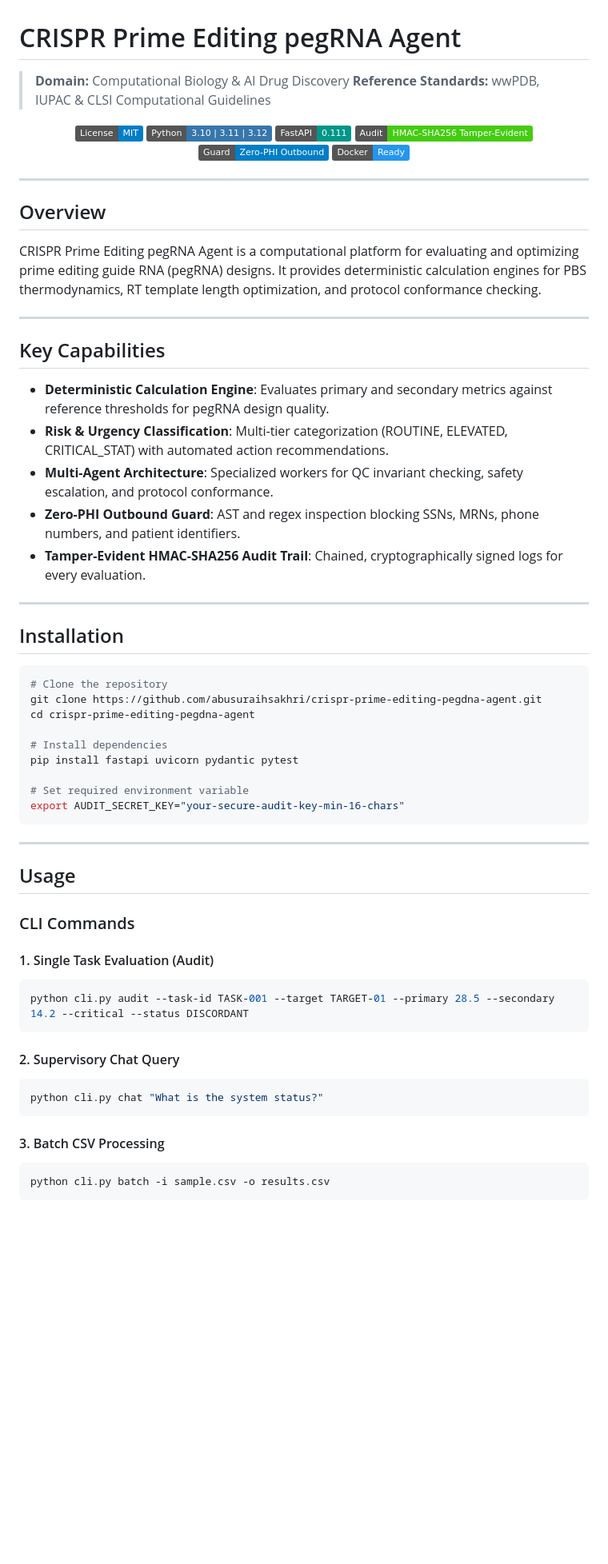
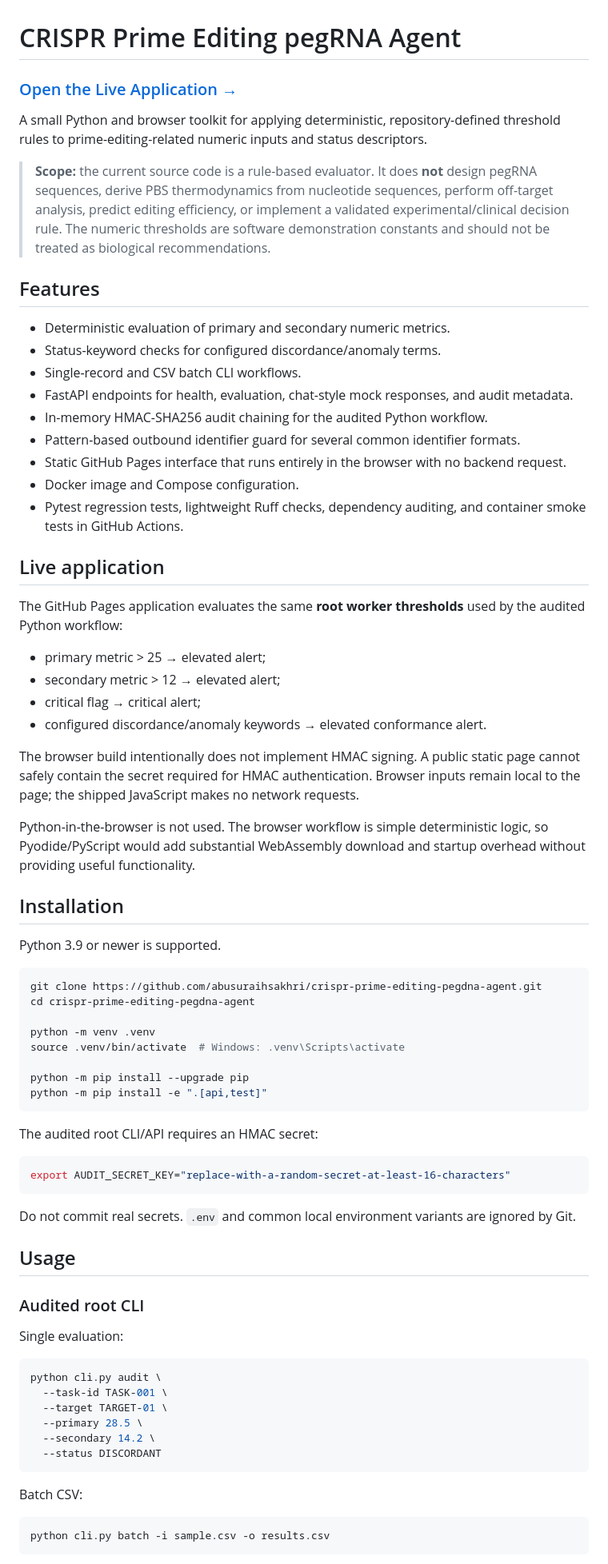
Before and after one commit to abusuraihsakhri/crispr-prime-editing-pegdna-agent, a Markdown page: README.md, the part around one of its changes. Shown at 80% size. GitHub-like rendering; badges without logos; blank space fills up the shorter version.

Commit message:
Rewrite README to match actual behavior and deployment

````diff
--- a/README.md
+++ b/README.md
@@ -1,68 +1,76 @@
 # CRISPR Prime Editing pegRNA Agent
 
-> **Domain:** Computational Biology & AI Drug Discovery
-> **Reference Standards:** wwPDB, IUPAC & CLSI Computational Guidelines
+### [Open the Live Application →](https://abusuraihsakhri.github.io/crispr-prime-editing-pegdna-agent/)
 
-<div align="center">
+A small Python and browser toolkit for applying deterministic, repository-defined threshold rules to prime-editing-related numeric inputs and status descriptors.
 
-[![License: MIT](https://img.shields.io/badge/License-MIT-blue.svg)](LICENSE)
-![Python](https://img.shields.io/badge/Python-3.10%20%7C%203.11%20%7C%203.12-3776AB.svg?logo=python&logoColor=white)
-![FastAPI](https://img.shields.io/badge/FastAPI-0.111-009688.svg?logo=fastapi&logoColor=white)
-![Audit Trail](https://img.shields.io/badge/Audit-HMAC--SHA256_Tamper--Evident-brightgreen.svg)
-![Zero-PHI Guard](https://img.shields.io/badge/Guard-Zero--PHI_Outbound-blue.svg)
-![Docker](https://img.shields.io/badge/Docker-Ready-2496ED.svg?logo=docker&logoColor=white)
+> **Scope:** the current source code is a rule-based evaluator. It does **not** design pegRNA sequences, derive PBS thermodynamics from nucleotide sequences, perform off-target analysis, predict editing efficiency, or implement a validated experimental/clinical decision rule. The numeric thresholds are software demonstration constants and should not be treated as biological recommendations.
 
-</div>
+## Features
 
----
+- Deterministic evaluation of primary and secondary numeric metrics.
+- Status-keyword checks for configured discordance/anomaly terms.
+- Single-record and CSV batch CLI workflows.
+- FastAPI endpoints for health, evaluation, chat-style mock responses, and audit metadata.
+- In-memory HMAC-SHA256 audit chaining for the audited Python workflow.
+- Pattern-based outbound identifier guard for several common identifier formats.
+- Static GitHub Pages interface that runs entirely in the browser with no backend request.
+- Docker image and Compose configuration.
+- Pytest regression tests, lightweight Ruff checks, dependency auditing, and container smoke tests in GitHub Actions.
 
-## Overview
+## Live application
 
-CRISPR Prime Editing pegRNA Agent is a computational platform for evaluating and optimizing prime editing guide RNA (pegRNA) designs. It provides deterministic calculation engines for PBS thermodynamics, RT template length optimization, and protocol conformance checking.
+The GitHub Pages application evaluates the same **root worker thresholds** used by the audited Python workflow:
 
----
+- primary metric > 25 → elevated alert;
+- secondary metric > 12 → elevated alert;
+- critical flag → critical alert;
+- configured discordance/anomaly keywords → elevated conformance alert.
 
-## Key Capabilities
+The browser build intentionally does not implement HMAC signing. A public static page cannot safely contain the secret required for HMAC authentication. Browser inputs remain local to the page; the shipped JavaScript makes no network requests.
 
-- **Deterministic Calculation Engine**: Evaluates primary and secondary metrics against reference thresholds for pegRNA design quality.
-- **Risk & Urgency Classification**: Multi-tier categorization (ROUTINE, ELEVATED, CRITICAL_STAT) with automated action recommendations.
-- **Multi-Agent Architecture**: Specialized workers for QC invariant checking, safety escalation, and protocol conformance.
-- **Zero-PHI Outbound Guard**: AST and regex inspection blocking SSNs, MRNs, phone numbers, and patient identifiers.
-- **Tamper-Evident HMAC-SHA256 Audit Trail**: Chained, cryptographically signed logs for every evaluation.
-
----
+Python-in-the-browser is not used. The browser workflow is simple deterministic logic, so Pyodide/PyScript would add substantial WebAssembly download and startup overhead without providing useful functionality.
 
 ## Installation
 
+Python 3.9 or newer is supported.
+
 ```bash
-# Clone the repository
 git clone https://github.com/abusuraihsakhri/crispr-prime-editing-pegdna-agent.git
 cd crispr-prime-editing-pegdna-agent
 
-# Install dependencies
-pip install fastapi uvicorn pydantic pytest
+python -m venv .venv
+source .venv/bin/activate  # Windows: .venv\Scripts\activate
 
-# Set required environment variable
-export AUDIT_SECRET_KEY="your-secure-audit-key-min-16-chars"
+python -m pip install --upgrade pip
+python -m pip install -e ".[api,test]"
 ```
 
----
+The audited root CLI/API requires an HMAC secret:
+
+```bash
+export AUDIT_SECRET_KEY="replace-with-a-random-secret-at-least-16-characters"
+```
+
+Do not commit real secrets. `.env` and common local environment variants are ignored by Git.
 
 ## Usage
 
-### CLI Commands
+### Audited root CLI
 
-#### 1. Single Task Evaluation (Audit)
+Single evaluation:
+
 ```bash
-python cli.py audit --task-id TASK-001 --target TARGET-01 --primary 28.5 --secondary 14.2 --critical --status DISCORDANT
+python cli.py audit \
+  --task-id TASK-001 \
+  --target TARGET-01 \
+  --primary 28.5 \
+  --secondary 14.2 \
+  --status DISCORDANT
 ```
 
-#### 2. Supervisory Chat Query
-```bash
-python cli.py chat "What is the system status?"
-```
+Batch CSV:
 
-#### 3. Batch CSV Processing
 ```bash
 python cli.py batch -i sample.csv -o results.csv
 ```
````
Also changed, not shown: other parts of README.md (+86 -81 lines).
